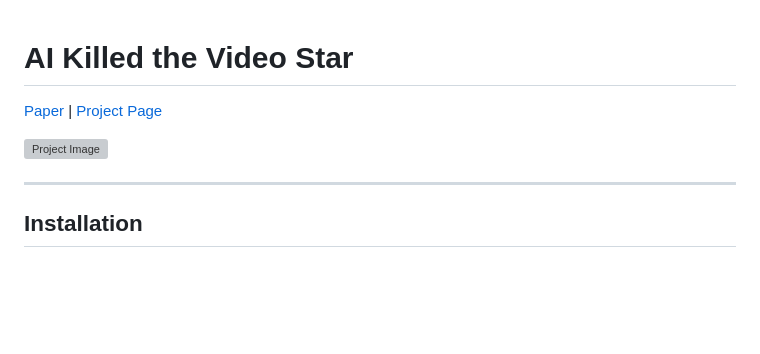
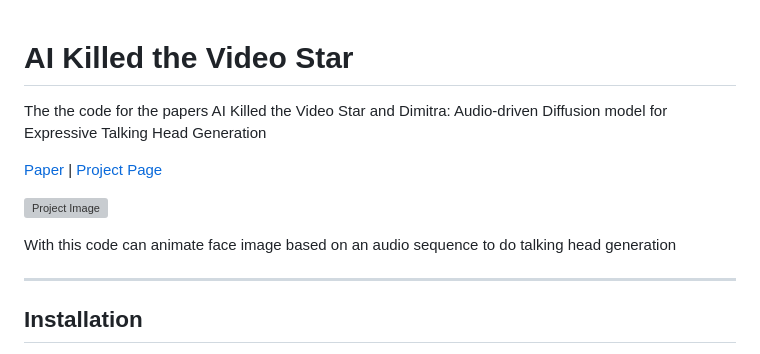
Before and after one commit to TashvikDhamija/dimitra, a Markdown page: README.md, the part around the change. Drawn GitHub-style; blank space fills up the shorter version; grey boxes are pictures that could not be loaded.

```diff
--- a/README.md
+++ b/README.md
@@ -1,9 +1,13 @@
 # AI Killed the Video Star
+
+The the code for the papers AI Killed the Video Star and Dimitra: Audio-driven Diffusion model for Expressive Talking Head Generation
 
 [Paper](http://arxiv.org/abs/2502.17198) | [Project Page](https://tashvikdhamija.github.io/dimitra/)
 
 ![Project Image](static/images/model_diagram1.png)
 
+
+With this code can animate face image based on an audio sequence to do talking head generation
 
 ---
 
```
